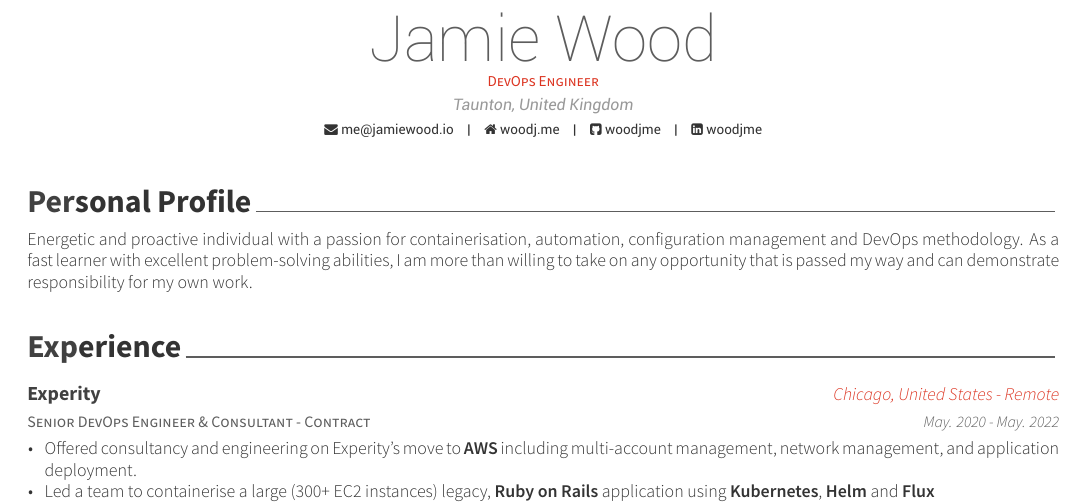
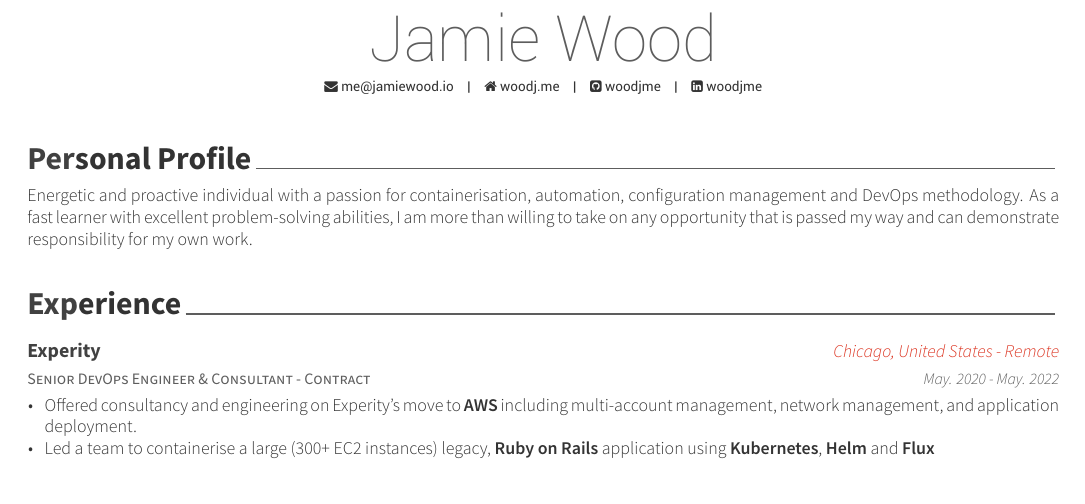
Before and after one commit to woodjme/curriculumvitae, a LaTeX CV (cv.tex): part of page 1 of 2, cut so that both start at the same text. Compiled offline with XeLaTeX.

Commit message:
remove some pi

```diff
--- a/cv.tex
+++ b/cv.tex
@@ -53,8 +53,8 @@
 %-------------------------------------------------------------------------------
 \name{Jamie}{Wood}
 % \position{DevOps and Systems Engineer{\enskip\cdotp\enskip}Software Developer}
-\position{DevOps Engineer}
-\address{Taunton, United Kingdom}
+% \position{DevOps Engineer}
+% \address{Taunton, United Kingdom}
 
 % \mobile{(+44) 7847732606}
 \email{me@jamiewood.io}
```
